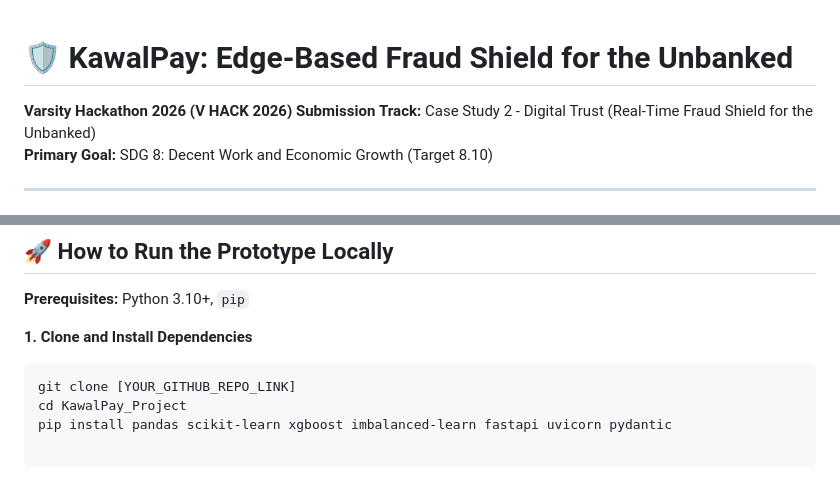
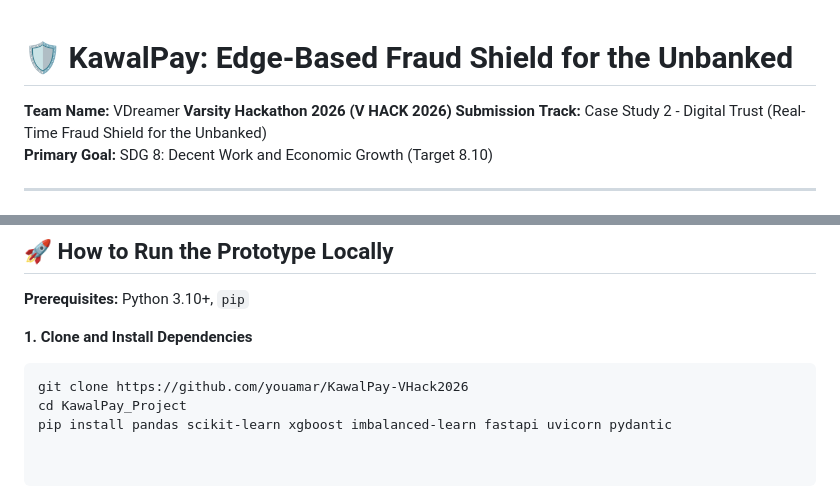
Before and after one commit to youamar/KawalPay-VHack2026, a Markdown page: README.md, 2 parts joined by grey strips. Drawn GitHub-style.

````diff
--- a/README.md
+++ b/README.md
@@ -1,5 +1,6 @@
 # 🛡️ KawalPay: Edge-Based Fraud Shield for the Unbanked
 
+**Team Name:** VDreamer
 **Varsity Hackathon 2026 (V HACK 2026) Submission** **Track:** Case Study 2 - Digital Trust (Real-Time Fraud Shield for the Unbanked)
 **Primary Goal:** SDG 8: Decent Work and Economic Growth (Target 8.10)
 
@@ -58,6 +59,6 @@ KawalPay operates on a **B2B2C** model. We provide our Risk Engine as a scalable
 
 **1. Clone and Install Dependencies**
 ```bash
-git clone [YOUR_GITHUB_REPO_LINK]
+git clone https://github.com/youamar/KawalPay-VHack2026
 cd KawalPay_Project
 pip install pandas scikit-learn xgboost imbalanced-learn fastapi uvicorn pydantic
````
